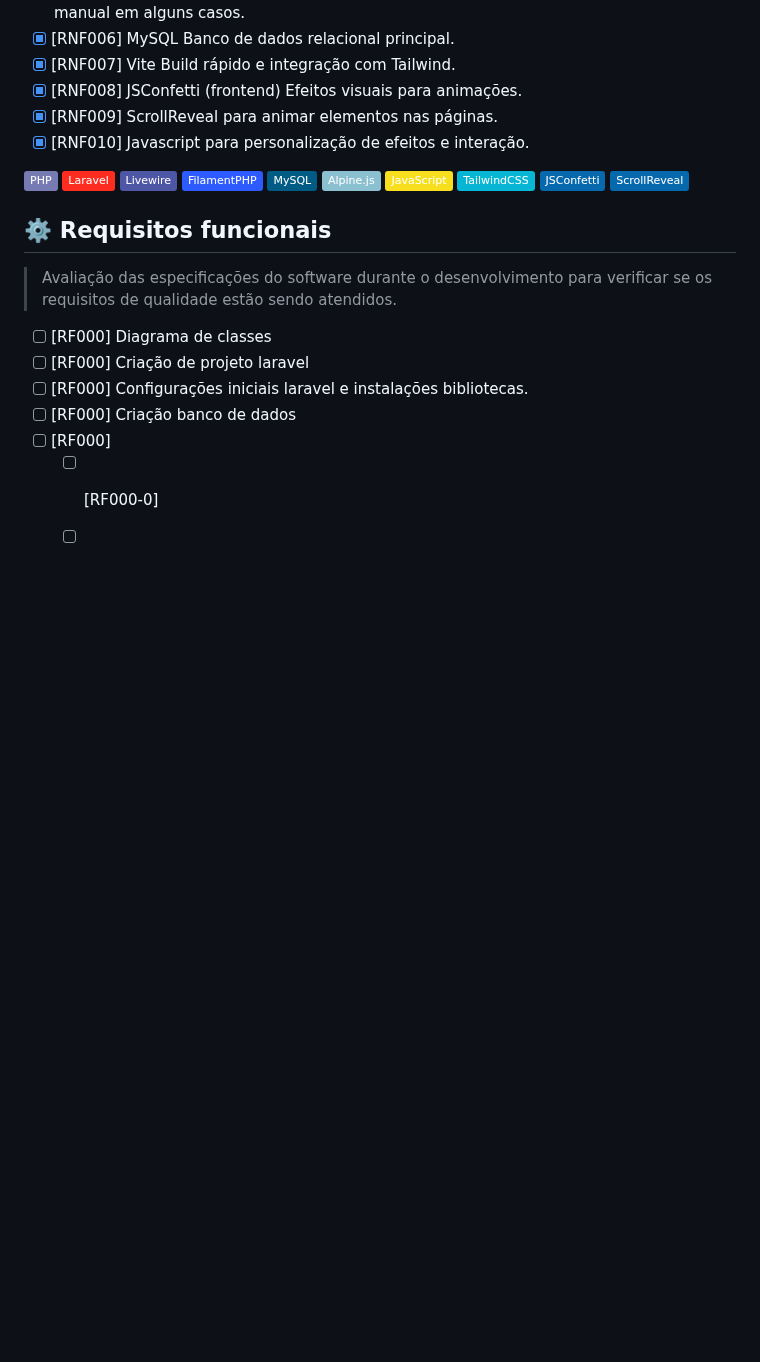
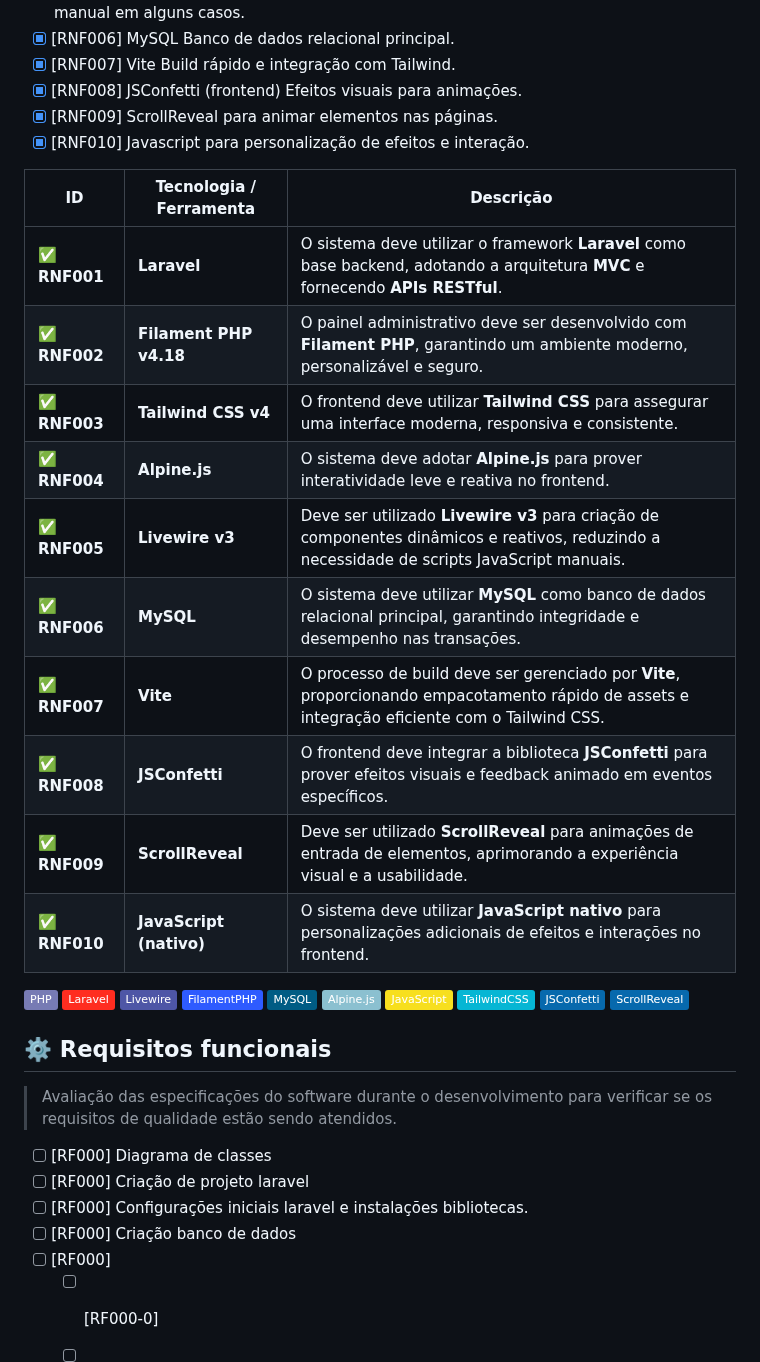
Before and after one commit to RafaelBlum/retro-community, a Markdown page: README.md, the part around the change. Drawn GitHub-style; badges without logos; blank space fills up the shorter version.

Commit message:
atualização readme doc

```diff
--- a/README.md
+++ b/README.md
@@ -89,6 +89,20 @@ Seu objetivo é conectar canais, inscritos e comunidades em um ambiente interati
 - [X] [RNF009] ScrollReveal para animar elementos nas páginas.
 - [X] [RNF010] Javascript para personalização de efeitos e interação.
 
+| ID           | Tecnologia / Ferramenta | Descrição                                                                                                                                      |
+| ------------ | ----------------------- | ---------------------------------------------------------------------------------------------------------------------------------------------- |
+| ✅ **RNF001** | **Laravel**             | O sistema deve utilizar o framework **Laravel** como base backend, adotando a arquitetura **MVC** e fornecendo **APIs RESTful**.               |
+| ✅ **RNF002** | **Filament PHP v4.18**  | O painel administrativo deve ser desenvolvido com **Filament PHP**, garantindo um ambiente moderno, personalizável e seguro.                   |
+| ✅ **RNF003** | **Tailwind CSS v4**     | O frontend deve utilizar **Tailwind CSS** para assegurar uma interface moderna, responsiva e consistente.                                      |
+| ✅ **RNF004** | **Alpine.js**           | O sistema deve adotar **Alpine.js** para prover interatividade leve e reativa no frontend.                                                     |
+| ✅ **RNF005** | **Livewire v3**         | Deve ser utilizado **Livewire v3** para criação de componentes dinâmicos e reativos, reduzindo a necessidade de scripts JavaScript manuais.    |
+| ✅ **RNF006** | **MySQL**               | O sistema deve utilizar **MySQL** como banco de dados relacional principal, garantindo integridade e desempenho nas transações.                |
+| ✅ **RNF007** | **Vite**                | O processo de build deve ser gerenciado por **Vite**, proporcionando empacotamento rápido de assets e integração eficiente com o Tailwind CSS. |
+| ✅ **RNF008** | **JSConfetti**          | O frontend deve integrar a biblioteca **JSConfetti** para prover efeitos visuais e feedback animado em eventos específicos.                    |
+| ✅ **RNF009** | **ScrollReveal**        | Deve ser utilizado **ScrollReveal** para animações de entrada de elementos, aprimorando a experiência visual e a usabilidade.                  |
+| ✅ **RNF010** | **JavaScript (nativo)** | O sistema deve utilizar **JavaScript nativo** para personalizações adicionais de efeitos e interações no frontend.                             |
+
+
 ![PHP](https://img.shields.io/badge/PHP-777BB4?logo=php&logoColor=white)
 ![Laravel](https://img.shields.io/badge/Laravel-FF2D20?logo=laravel&logoColor=white)
 ![Livewire](https://img.shields.io/badge/Livewire-4E56A6?logo=laravel&logoColor=white)
```
